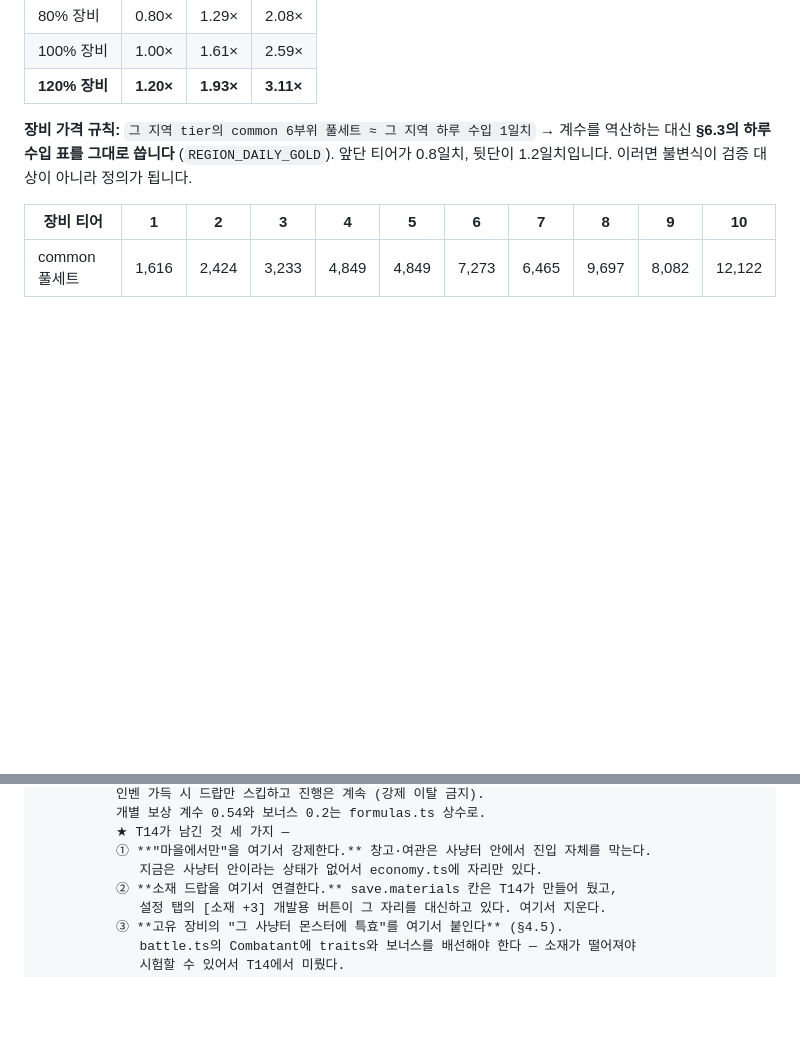
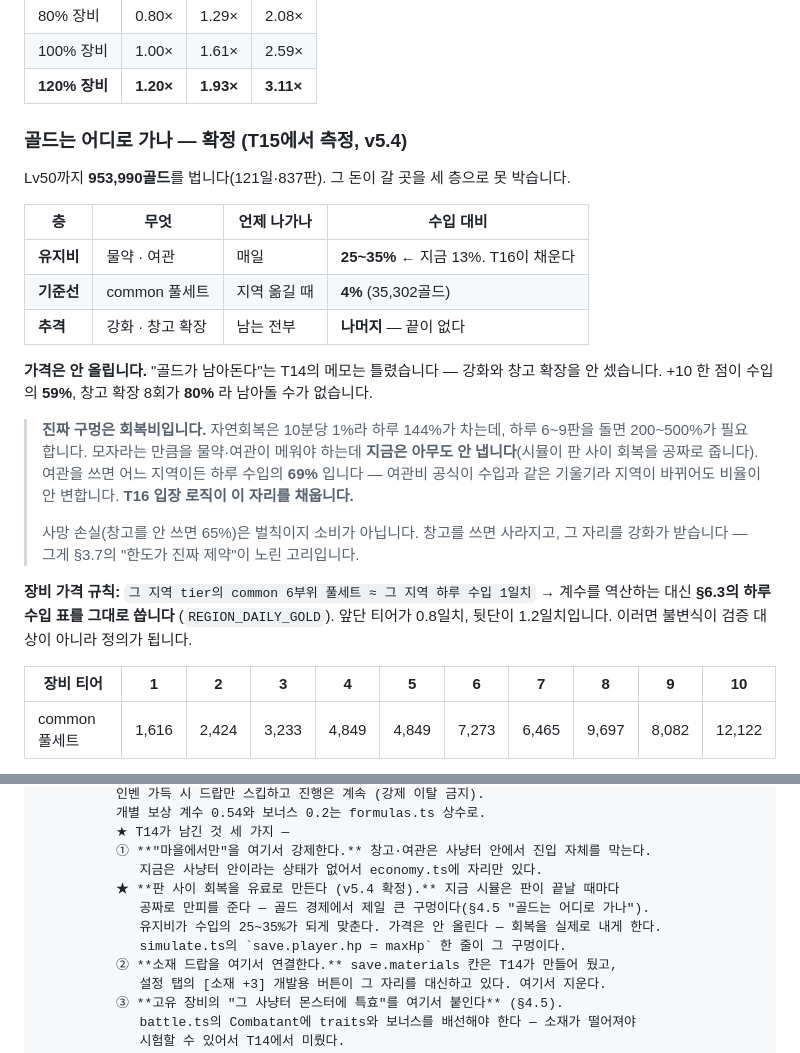
Before and after one commit to full-fish/walking-rpg, a Markdown page: implementation_plan.v5.md, 2 parts joined by grey strips. Rendered like a GitHub page; blank space fills up the shorter version.

```diff
--- a/implementation_plan.v5.md
+++ b/implementation_plan.v5.md
@@ -712,6 +712,28 @@ common 풀세트가 +15%** 입니다(`GEAR_SPD_RATE`). 비례시키면 티어 10
 | 80% 장비 | 0.80× | 1.29× | 2.08× |
 | 100% 장비 | 1.00× | 1.61× | 2.59× |
 | **120% 장비** | **1.20×** | **1.93×** | **3.11×** |
+
+### 골드는 어디로 가나 — 확정 (T15에서 측정, v5.4)
+
+Lv50까지 **953,990골드**를 법니다(121일·837판). 그 돈이 갈 곳을 세 층으로 못 박습니다.
+
+| 층 | 무엇 | 언제 나가나 | 수입 대비 |
+| --- | --- | --- | --- |
+| **유지비** | 물약 · 여관 | 매일 | **25~35%** ← 지금 13%. T16이 채운다 |
+| **기준선** | common 풀세트 | 지역 옮길 때 | **4%** (35,302골드) |
+| **추격** | 강화 · 창고 확장 | 남는 전부 | **나머지** — 끝이 없다 |
+
+**가격은 안 올립니다.** "골드가 남아돈다"는 T14의 메모는 틀렸습니다 — 강화와 창고 확장을
+안 셌습니다. +10 한 점이 수입의 **59%**, 창고 확장 8회가 **80%** 라 남아돌 수가 없습니다.
+
+> **진짜 구멍은 회복비입니다.** 자연회복은 10분당 1%라 하루 144%가 차는데, 하루 6~9판을
+> 돌면 200~500%가 필요합니다. 모자라는 만큼을 물약·여관이 메워야 하는데 **지금은 아무도
+> 안 냅니다**(시뮬이 판 사이 회복을 공짜로 줍니다). 여관을 쓰면 어느 지역이든 하루 수입의
+> **69%** 입니다 — 여관비 공식이 수입과 같은 기울기라 지역이 바뀌어도 비율이 안 변합니다.
+> **T16 입장 로직이 이 자리를 채웁니다.**
+>
+> 사망 손실(창고를 안 쓰면 65%)은 벌칙이지 소비가 아닙니다. 창고를 쓰면 사라지고,
+> 그 자리를 강화가 받습니다 — 그게 §3.7의 "한도가 진짜 제약"이 노린 고리입니다.
 
 **장비 가격 규칙:** `그 지역 tier의 common 6부위 풀세트 ≈ 그 지역 하루 수입 1일치`
 → 계수를 역산하는 대신 **§6.3의 하루 수입 표를 그대로 씁니다** (`REGION_DAILY_GOLD`).
@@ -1749,6 +1771,10 @@ src/content/
           ★ T14가 남긴 것 세 가지 —
           ① **"마을에서만"을 여기서 강제한다.** 창고·여관은 사냥터 안에서 진입 자체를 막는다.
              지금은 사냥터 안이라는 상태가 없어서 economy.ts에 자리만 있다.
+          ★ **판 사이 회복을 유료로 만든다 (v5.4 확정).** 지금 시뮬은 판이 끝날 때마다
+             공짜로 만피를 준다 — 골드 경제에서 제일 큰 구멍이다(§4.5 "골드는 어디로 가나").
+             유지비가 수입의 25~35%가 되게 맞춘다. 가격은 안 올린다 — 회복을 실제로 내게 한다.
+             simulate.ts의 `save.player.hp = maxHp` 한 줄이 그 구멍이다.
           ② **소재 드랍을 여기서 연결한다.** save.materials 칸은 T14가 만들어 뒀고,
              설정 탭의 [소재 +3] 개발용 버튼이 그 자리를 대신하고 있다. 여기서 지운다.
           ③ **고유 장비의 "그 사냥터 몬스터에 특효"를 여기서 붙인다** (§4.5).
```
Also changed, not shown: MY-TASKS.md (+22 -0 lines).
